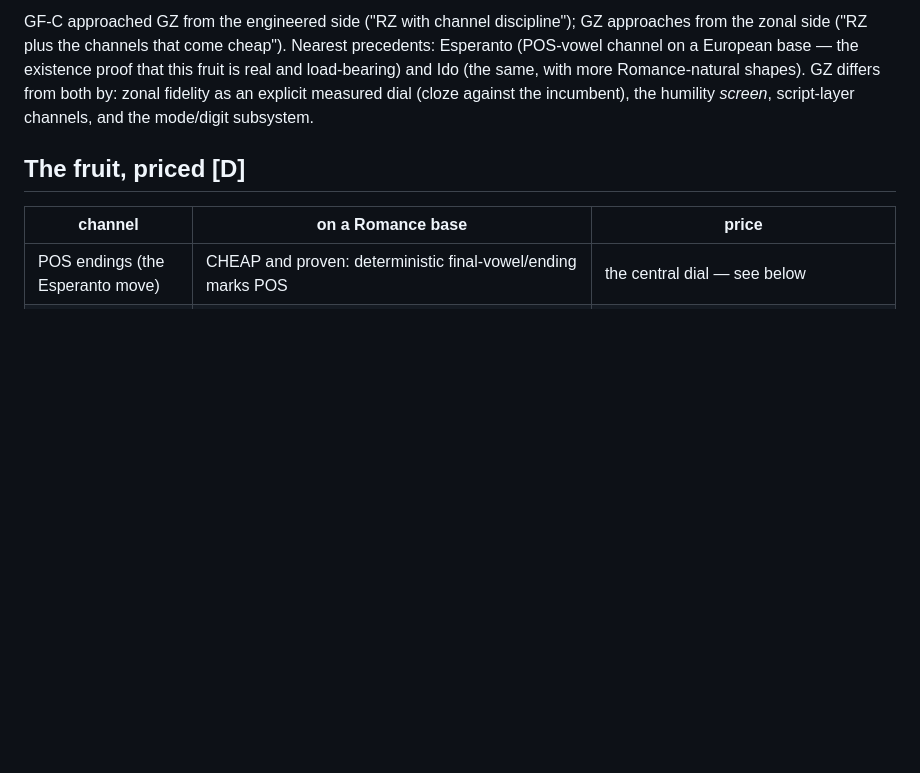
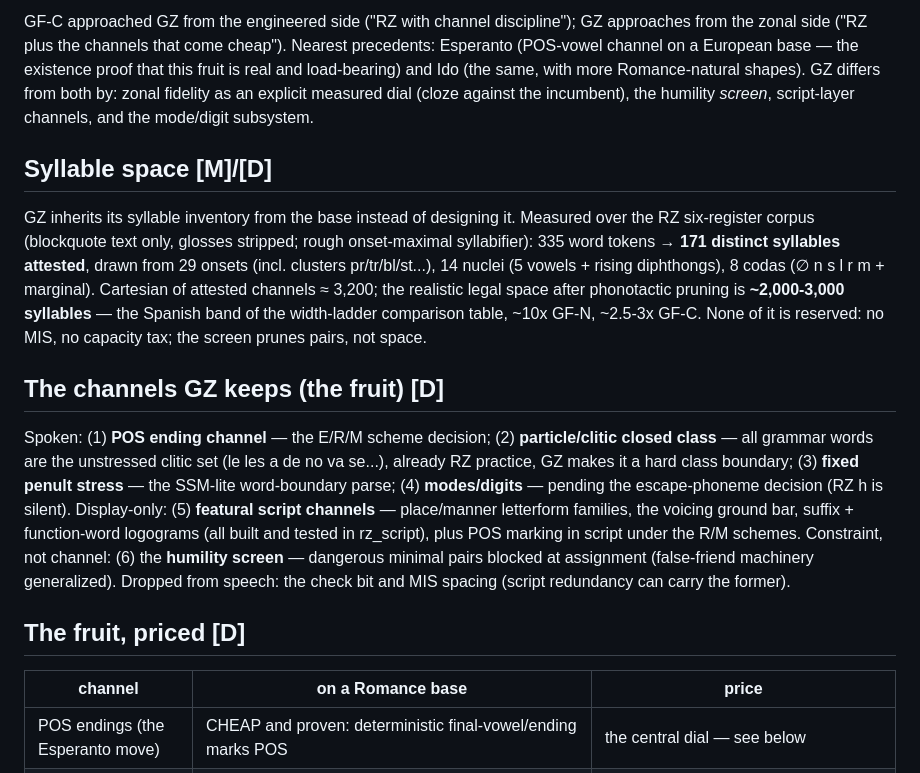
Before and after one commit to heated/conlang, a Markdown page: docs/design/gz-sketch.md, the part around the change. Rendered like a GitHub page; blank space fills up the shorter version.

Commit message:
GZ: measured syllable space (171 attested, ~2-3k legal) + channel roster
Co-Authored-By: Claude Fable 5 <noreply@anthropic.com>

```diff
--- a/docs/design/gz-sketch.md
+++ b/docs/design/gz-sketch.md
@@ -26,6 +26,36 @@ real and load-bearing) and Ido (the same, with more Romance-natural
 shapes). GZ differs from both by: zonal fidelity as an explicit
 measured dial (cloze against the incumbent), the humility *screen*,
 script-layer channels, and the mode/digit subsystem.
+
+## Syllable space [M]/[D]
+
+GZ inherits its syllable inventory from the base instead of
+designing it. Measured over the RZ six-register corpus (blockquote
+text only, glosses stripped; rough onset-maximal syllabifier):
+335 word tokens → **171 distinct syllables attested**, drawn from
+29 onsets (incl. clusters pr/tr/bl/st...), 14 nuclei (5 vowels +
+rising diphthongs), 8 codas (∅ n s l r m + marginal). Cartesian of
+attested channels ≈ 3,200; the realistic legal space after
+phonotactic pruning is **~2,000-3,000 syllables** — the Spanish
+band of the width-ladder comparison table, ~10x GF-N, ~2.5-3x GF-C.
+None of it is reserved: no MIS, no capacity tax; the screen prunes
+pairs, not space.
+
+## The channels GZ keeps (the fruit) [D]
+
+Spoken: (1) **POS ending channel** — the E/R/M scheme decision;
+(2) **particle/clitic closed class** — all grammar words are the
+unstressed clitic set (le les a de no va se...), already RZ
+practice, GZ makes it a hard class boundary; (3) **fixed penult
+stress** — the SSM-lite word-boundary parse; (4) **modes/digits**
+— pending the escape-phoneme decision (RZ h is silent).
+Display-only: (5) **featural script channels** — place/manner
+letterform families, the voicing ground bar, suffix + function-word
+logograms (all built and tested in rz_script), plus POS marking in
+script under the R/M schemes. Constraint, not channel: (6) the
+**humility screen** — dangerous minimal pairs blocked at assignment
+(false-friend machinery generalized). Dropped from speech: the
+check bit and MIS spacing (script redundancy can carry the former).
 
 ## The fruit, priced [D]
 
```
